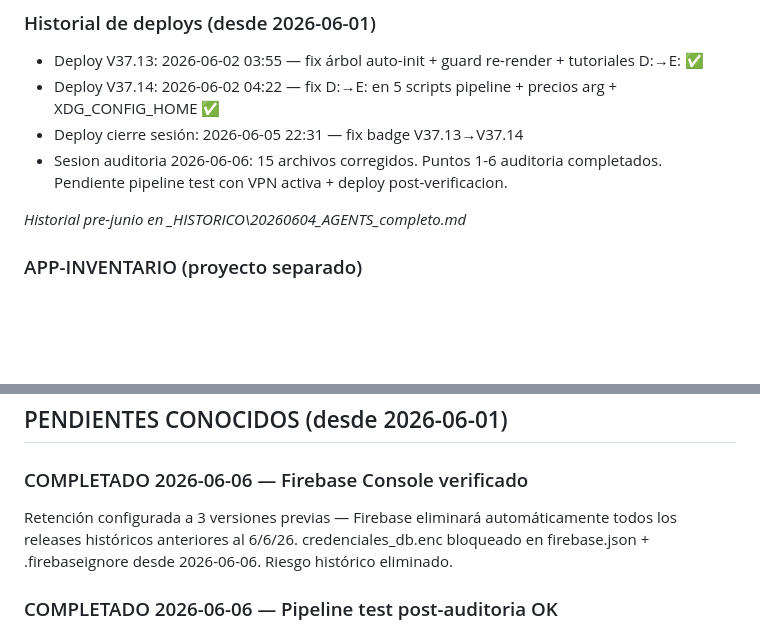
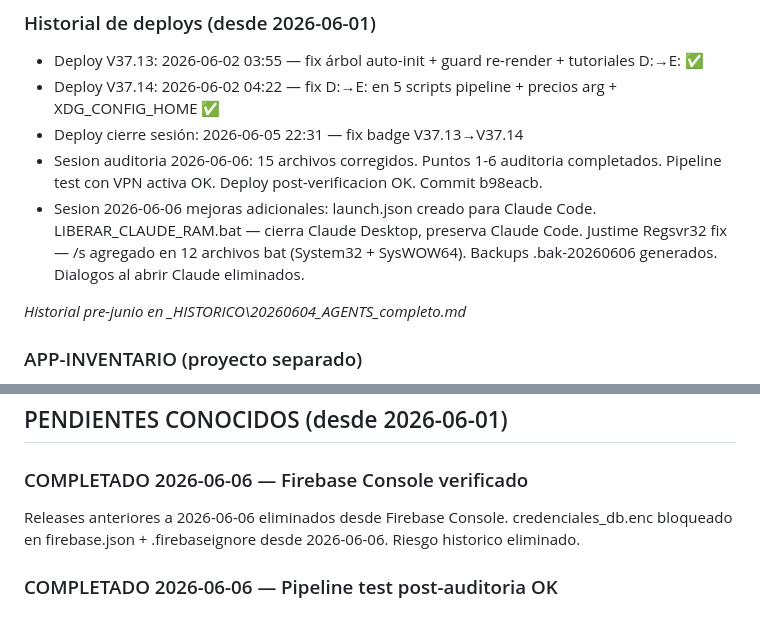
Before and after one commit to oviedoem/ferreteria-oviedo, a Markdown page: AGENTS.md, 2 parts joined by grey strips. GitHub-like rendering; blank space fills up the shorter version.

Commit message:
V37 2026-06-06 23:46 -- docs: cierre sesion 2026-06-06 auditoria completa

```diff
--- a/AGENTS.md
+++ b/AGENTS.md
@@ -212,7 +212,12 @@ Si no puedes acceder a W: ni a E:, dar a Claude el AGENTS.md desde GitHub:
 - Deploy V37.13: 2026-06-02 03:55 — fix árbol auto-init + guard re-render + tutoriales D:→E: ✅
 - Deploy V37.14: 2026-06-02 04:22 — fix D:→E: en 5 scripts pipeline + precios arg + XDG_CONFIG_HOME ✅
 - Deploy cierre sesión: 2026-06-05 22:31 — fix badge V37.13→V37.14
-- Sesion auditoria 2026-06-06: 15 archivos corregidos. Puntos 1-6 auditoria completados. Pendiente pipeline test con VPN activa + deploy post-verificacion.
+- Sesion auditoria 2026-06-06: 15 archivos corregidos. Puntos 1-6 auditoria completados. Pipeline test con VPN activa OK. Deploy post-verificacion OK. Commit b98eacb.
+- Sesion 2026-06-06 mejoras adicionales:
+  launch.json creado para Claude Code.
+  LIBERAR_CLAUDE_RAM.bat — cierra Claude Desktop, preserva Claude Code.
+  Justime Regsvr32 fix — /s agregado en 12 archivos bat (System32 + SysWOW64).
+  Backups .bak-20260606 generados. Dialogos al abrir Claude eliminados.
 
 *Historial pre-junio en _HISTORICO\20260604_AGENTS_completo.md*
 
@@ -595,10 +600,9 @@ Content-Security-Policy: scripts/styles/fonts/img/connect srcs definidos
 ## PENDIENTES CONOCIDOS (desde 2026-06-01)
 
 ### COMPLETADO 2026-06-06 — Firebase Console verificado
-Retención configurada a 3 versiones previas — Firebase eliminará automáticamente
-todos los releases históricos anteriores al 6/6/26.
+Releases anteriores a 2026-06-06 eliminados desde Firebase Console.
 credenciales_db.enc bloqueado en firebase.json + .firebaseignore desde 2026-06-06.
-Riesgo histórico eliminado.
+Riesgo historico eliminado.
 
 ### COMPLETADO 2026-06-06 — Pipeline test post-auditoria OK
 Deploy exitoso. Xlsx corrupto limpiado (FortiClient #4).
```
Also changed, not shown: MEMORY.md (+2 -2 lines).
